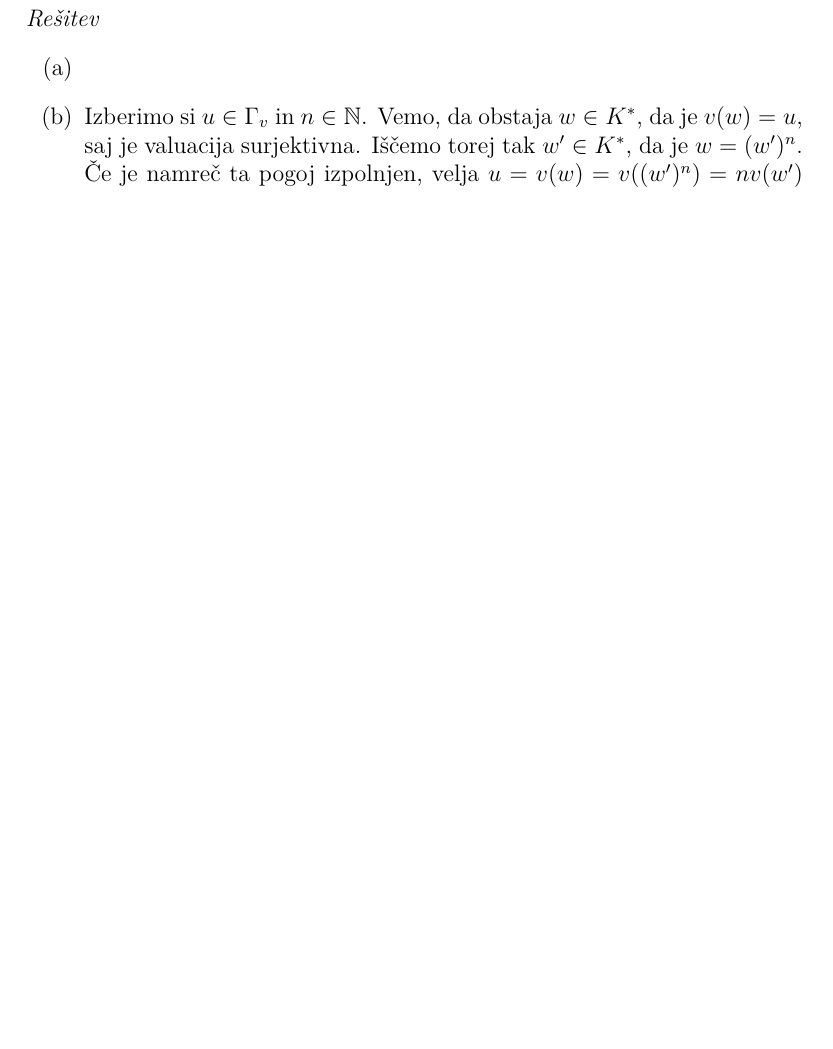
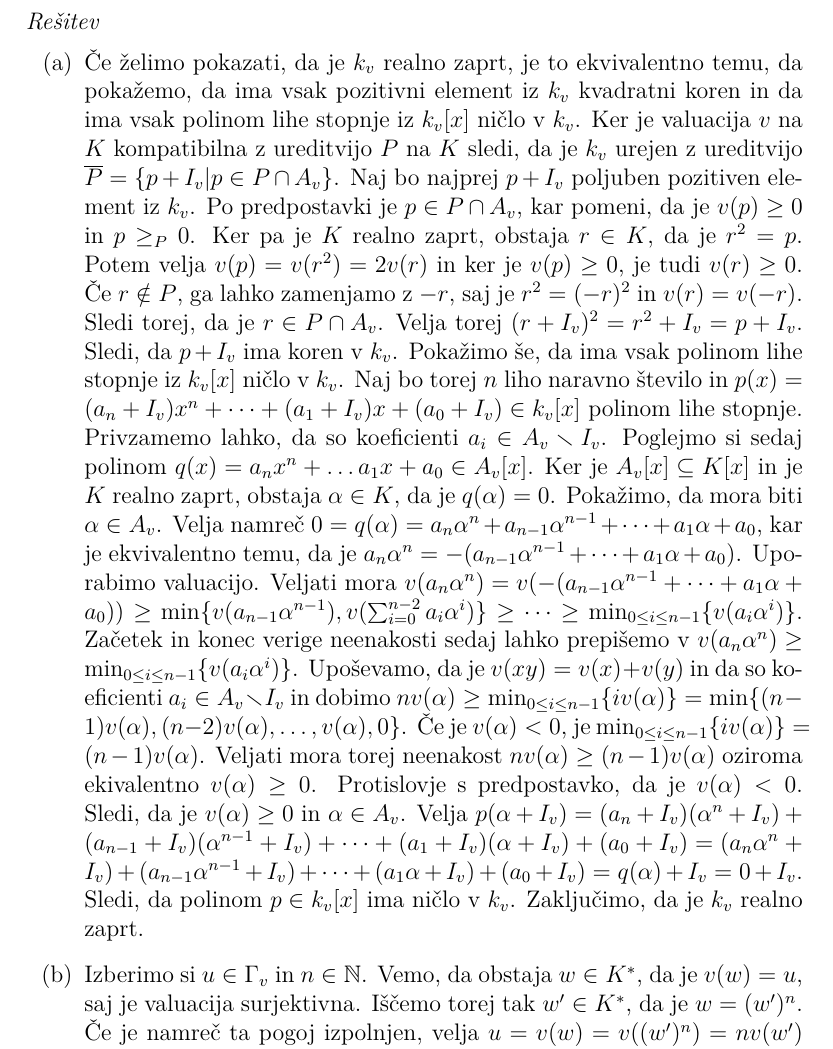
Before and after one commit to KlemenPavlic/dn, a LaTeX document (UAS_dn1.tex): part of page 22 of 24, cut so that both start at the same text, the shorter picture padded with empty space. Compiled offline with pdfLaTeX.

Commit message:
Dodal rešitev 9.a

```diff
--- a/UAS_dn1.tex
+++ b/UAS_dn1.tex
@@ -630,7 +630,8 @@ Naj bo $K$ realno zaprt obseg in $v$ valuacija na $K$, ki je kompatibilna z edin
 \end{enumerate}
 \emph{Rešitev}
 \begin{enumerate}
-\item[(a)]
+\item[(a)] Če želimo pokazati, da je $k_v$ realno zaprt, je to ekvivalentno temu, da pokažemo, da ima vsak pozitivni element iz $k_v$ kvadratni koren in da ima vsak polinom lihe stopnje iz $k_v[x]$ ničlo v $k_v$. Ker je valuacija $v$ na $K$ kompatibilna z ureditvijo $P$ na $K$ sledi, da je $k_v$ urejen z ureditvijo $\overline{P} = \{p+I_v| p \in P\cap A_v\}$. Naj bo najprej $p+I_v$ poljuben pozitiven element iz $k_v$. Po predpostavki je $p\in P \cap A_v$, kar pomeni, da je $v(p) \ge 0$ in $p\ge_P 0$. Ker pa je $K$ realno zaprt, obstaja $r\in K$, da je $r^2 = p$. Potem velja $v(p) = v(r^2) = 2v(r)$ in ker je $v(p)  \ge 0$, je tudi $v(r) \ge 0$. Če $r\notin P$, ga lahko zamenjamo z $-r$, saj je $r^2 = (-r)^2$ in $v(r) = v(-r)$. Sledi torej, da je $r\in P\cap A_v$. Velja torej $(r+I_v)^2 = r^2 + I_v = p+I_v$. Sledi, da $p + I_v$ ima koren v $k_v$. Pokažimo še, da ima vsak polinom lihe stopnje iz $k_v[x]$ ničlo v $k_v$. Naj bo torej $n$ liho naravno število in $p(x) = (a_n + I_v) x^n + \dots + (a_1 + I_v) x + (a_0 + I_v) \in k_v[x]$ polinom lihe stopnje. Privzamemo lahko, da so koeficienti $a_i \in A_v \smallsetminus I_v$. Poglejmo si sedaj polinom $q(x) = a_n x^n + \dots a_1 x +a_0 \in A_v[x]$. Ker je $A_v[x] \subseteq K[x]$ in je $K$ realno zaprt, obstaja $\alpha \in K$, da je $q(\alpha) = 0$. Pokažimo, da mora biti $\alpha \in A_v$. Velja namreč $0 = q(\alpha) = a_n \alpha^n + a_{n-1} \alpha^{n-1} + \dots + a_1 \alpha + a_0$, kar je ekvivalentno temu, da je $a_n \alpha^n = -(a_{n-1}\alpha^{n-1} + \dots + a_1 \alpha + a_0)$. Uporabimo valuacijo. Veljati mora
+$v(a_n \alpha^n) = v( -(a_{n-1}\alpha^{n-1} + \dots + a_1 \alpha + a_0))\ge \min\{v(a_{n-1}\alpha^{n-1}), v(\sum_{i=0}^{n-2} a_i \alpha^i)\} \ge \dots \ge \min_{0\le i \le n-1} \{v(a_i \alpha^i)\}$. Začetek in konec verige neenakosti sedaj lahko prepišemo v $v(a_n \alpha^{n}) \ge \min_{0\le i \le n-1} \{v(a_i \alpha^i)\}$. Upoševamo, da je $v(xy)= v(x) + v(y)$ in da so koeficienti $a_i \in A_v \smallsetminus I_v$ in dobimo $nv(\alpha) \ge \min_{0\le i \le n-1}\{iv(\alpha)\} = \min\{ (n-1)v(\alpha), (n-2)v(\alpha), \dots, v(\alpha), 0  \}$. Če je $v(\alpha) < 0$, je $\min_{0\le i \le n-1}\{iv(\alpha)\} = (n-1)v(\alpha)$. Veljati mora torej neenakost $nv(\alpha) \ge (n-1) v(\alpha)$ oziroma ekivalentno $v(\alpha) \ge 0$. Protislovje s predpostavko, da je $v(\alpha) <0$. Sledi, da je $v(\alpha) \ge 0$ in $\alpha \in A_v$. Velja $p(\alpha + I_v) = (a_n + I_v)(\alpha^n + I_v) + (a_{n-1} + I_v )(\alpha^{n-1} + I_v) + \dots + (a_1 + I_v) ( \alpha + I_v) + (a_0 + I_v) =(a_n \alpha^n + I_v) + (a_{n-1} \alpha^{n-1} + I_v) + \dots + (a_1 \alpha + I_v) + (a_0 + I_v) = q(\alpha) + I_v = 0 + I_v$. Sledi, da polinom $p\in k_v[x]$ ima ničlo v $k_v$. Zaključimo, da je $k_v$ realno zaprt.
 
 \item[(b)] Izberimo si $u\in \Gamma_v$ in $n\in \N$. Vemo, da obstaja $w\in K^*$, da je $v(w) = u$, saj je valuacija surjektivna. Iščemo torej tak $w'\in K^*$, da je $w = (w')^n$. Če je namreč ta pogoj izpolnjen, velja $u = v(w)=  v((w')^n) = nv(w')$ in lahko vzamemo za element $u'$ kar $u'=v(w')$. Poiskati moramo torej le primeren $w'$. Ker je $v(x) = v(-x)$ za poljuben $x\in K^*$, lahko predpostavimo, da je $w > 0$ (sicer ga zamenjamo z $-w$). Ker je $K$ realno zaprt, ima vsak pozitiven element kvadratni koren in vsak polinom lihe stopnje iz $K[x]$ ima v $K$ ničlo. Če je torej $n$ liho število, ima polinom $x^n - w$ ničlo $\alpha \in K$ za katero velja $\alpha^n = u$ in vzamemo lahko $w' = \alpha$. Če pa je $n$ sodo število oblike $n = 2^l k$, kjer je $l\ge 1$ in je $k$ liho število, pa najprej $w$ korenimo $l$-krat in s tem dobimo $w_1$. Če je $ \beta $ ničla polinoma lihe stopnje $x^k - w_1$, potem za $w'$ vzamemo kar $w' = \beta$, saj je $\beta^n = (\beta^k ) ^{2^l}   = w_1^{2^l} = w$.
 
```
